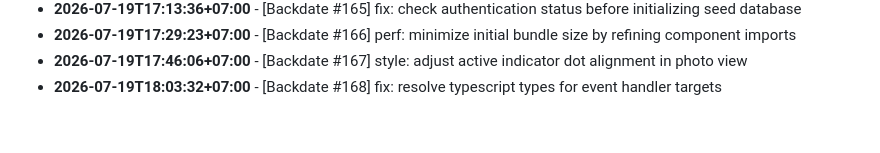
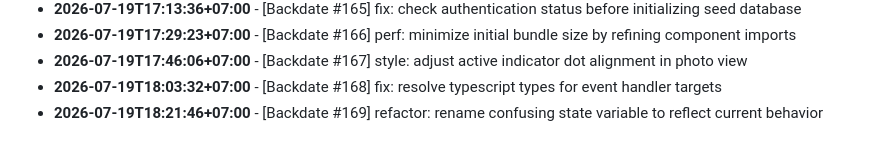
Before and after one commit to felichpehagasaginting-code/Photobooth-AI, a Markdown page: docs/ACTIVITY_LOG.md, the part around the change. GitHub-like rendering.

Commit message:
refactor: rename confusing state variable to reflect current behavior

```diff
--- a/docs/ACTIVITY_LOG.md
+++ b/docs/ACTIVITY_LOG.md
@@ -1573,3 +1573,4 @@ Daily log records of minor changes, layout adjustments, mock refactorings, style
 - **2026-07-19T17:29:23+07:00** - [Backdate #166] perf: minimize initial bundle size by refining component imports
 - **2026-07-19T17:46:06+07:00** - [Backdate #167] style: adjust active indicator dot alignment in photo view
 - **2026-07-19T18:03:32+07:00** - [Backdate #168] fix: resolve typescript types for event handler targets
+- **2026-07-19T18:21:46+07:00** - [Backdate #169] refactor: rename confusing state variable to reflect current behavior
```
